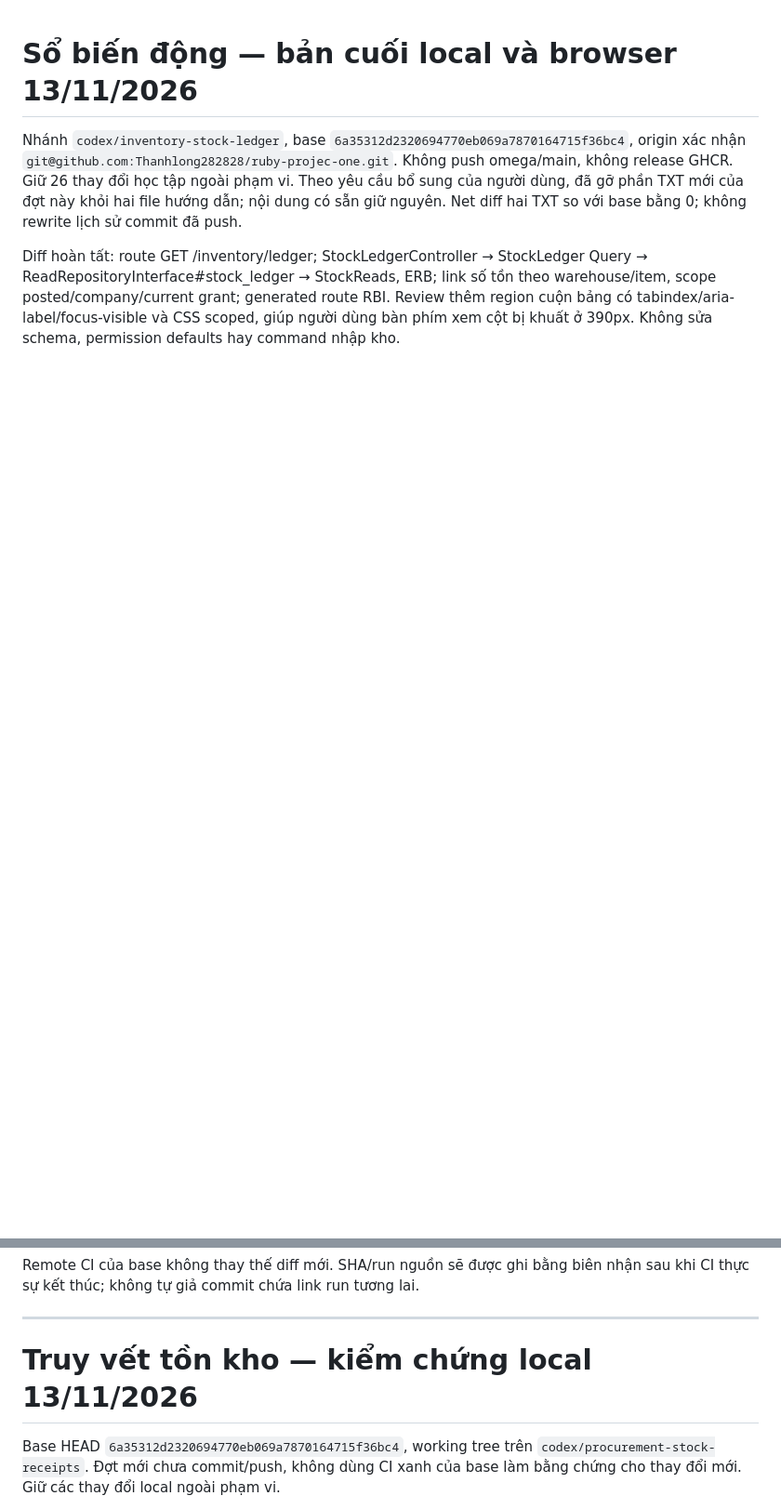
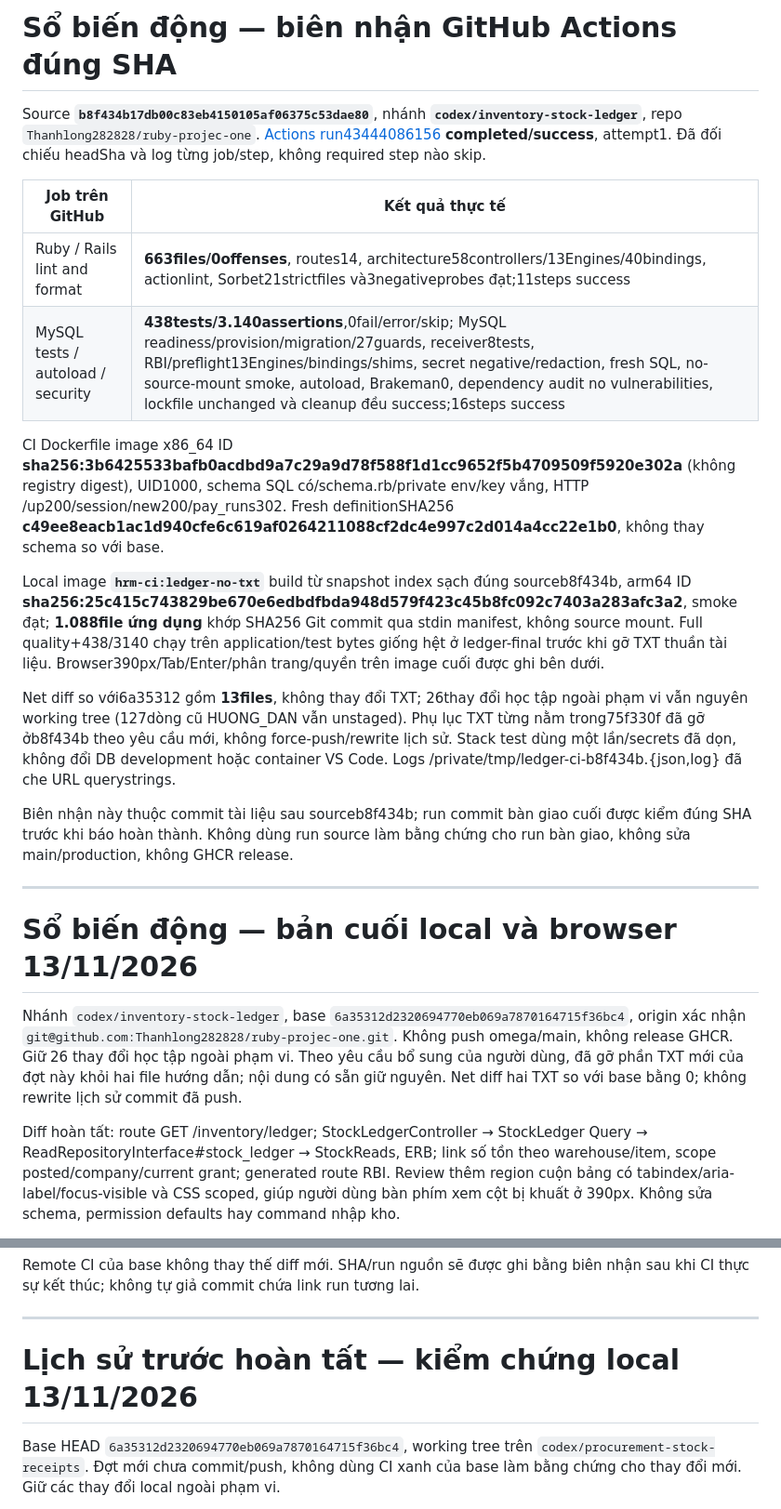
Before and after one commit to Thanhlong282828/ruby-projec-one, a Markdown page: docs/VERIFICATION.md, 2 parts joined by grey strips. Shown at 93% size. Rendered like a GitHub page; blank space fills up the shorter version.

Commit message:
Record verified stock ledger browser and CI evidence

```diff
--- a/docs/VERIFICATION.md
+++ b/docs/VERIFICATION.md
@@ -1,3 +1,22 @@
+# Sổ biến động — biên nhận GitHub Actions đúng SHA
+
+Source **`b8f434b17db00c83eb4150105af06375c53dae80`**, nhánh **`codex/inventory-stock-ledger`**, repo `Thanhlong282828/ruby-projec-one`. [Actions run43444086156](https://github.com/Thanhlong282828/ruby-projec-one/actions/runs/43444086156) **completed/success**, attempt1. Đã đối chiếu headSha và log từng job/step, không required step nào skip.
+
+| Job trên GitHub | Kết quả thực tế |
+|---|---|
+| Ruby / Rails lint and format | **663files/0offenses**, routes14, architecture58controllers/13Engines/40bindings, actionlint, Sorbet21strictfiles và3negativeprobes đạt;11steps success |
+| MySQL tests / autoload / security | **438tests/3.140assertions**,0fail/error/skip; MySQL readiness/provision/migration/27guards, receiver8tests, RBI/preflight13Engines/bindings/shims, secret negative/redaction, fresh SQL, no-source-mount smoke, autoload, Brakeman0, dependency audit no vulnerabilities, lockfile unchanged và cleanup đều success;16steps success |
+
+CI Dockerfile image x86_64 ID **sha256:3b6425533bafb0acdbd9a7c29a9d78f588f1d1cc9652f5b4709509f5920e302a** (không registry digest), UID1000, schema SQL có/schema.rb/private env/key vắng, HTTP /up200/session/new200/pay_runs302. Fresh definitionSHA256 **c49ee8eacb1ac1d940cfe6c619af0264211088cf2dc4e997c2d014a4cc22e1b0**, không thay schema so với base.
+
+Local image **`hrm-ci:ledger-no-txt`** build từ snapshot index sạch đúng sourceb8f434b, arm64 ID **sha256:25c415c743829be670e6edbdfbda948d579f423c45b8fc092c7403a283afc3a2**, smoke đạt; **1.088file ứng dụng** khớp SHA256 Git commit qua stdin manifest, không source mount. Full quality+438/3140 chạy trên application/test bytes giống hệt ở ledger-final trước khi gỡ TXT thuần tài liệu. Browser390px/Tab/Enter/phân trang/quyền trên image cuối được ghi bên dưới.
+
+Net diff so với6a35312 gồm **13files**, không thay đổi TXT; 26thay đổi học tập ngoài phạm vi vẫn nguyên working tree (127dòng cũ HUONG_DAN vẫn unstaged). Phụ lục TXT từng nằm trong75f330f đã gỡ ởb8f434b theo yêu cầu mới, không force-push/rewrite lịch sử. Stack test dùng một lần/secrets đã dọn, không đổi DB development hoặc container VS Code. Logs /private/tmp/ledger-ci-b8f434b.{json,log} đã che URL querystrings.
+
+Biên nhận này thuộc commit tài liệu sau sourceb8f434b; run commit bàn giao cuối được kiểm đúng SHA trước khi báo hoàn thành. Không dùng run source làm bằng chứng cho run bàn giao, không sửa main/production, không GHCR release.
+
+---
+
 # Sổ biến động — bản cuối local và browser 13/11/2026
 
 Nhánh `codex/inventory-stock-ledger`, base `6a35312d2320694770eb069a7870164715f36bc4`, origin xác nhận `git@github.com:Thanhlong282828/ruby-projec-one.git`. Không push omega/main, không release GHCR. Giữ 26 thay đổi học tập ngoài phạm vi. Theo yêu cầu bổ sung của người dùng, đã gỡ phần TXT mới của đợt này khỏi hai file hướng dẫn; nội dung có sẵn giữ nguyên. Net diff hai TXT so với base bằng 0; không rewrite lịch sử commit đã push.
@@ -26,7 +45,7 @@ Remote CI của base không thay thế diff mới. SHA/run nguồn sẽ được
 
 ---
 
-# Truy vết tồn kho — kiểm chứng local 13/11/2026
+# Lịch sử trước hoàn tất — kiểm chứng local 13/11/2026
 
 Base HEAD `6a35312d2320694770eb069a7870164715f36bc4`, working tree trên `codex/procurement-stock-receipts`. Đợt mới chưa commit/push, không dùng CI xanh của base làm bằng chứng cho thay đổi mới. Giữ các thay đổi local ngoài phạm vi.
 
```
